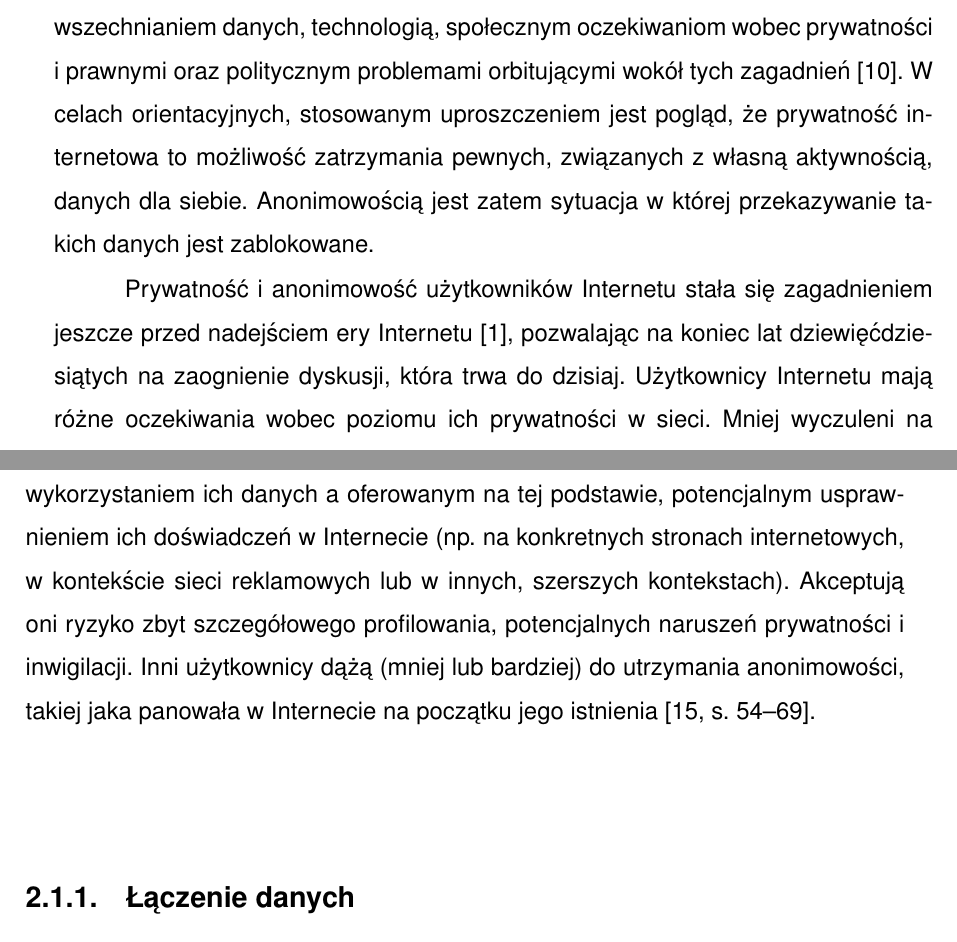
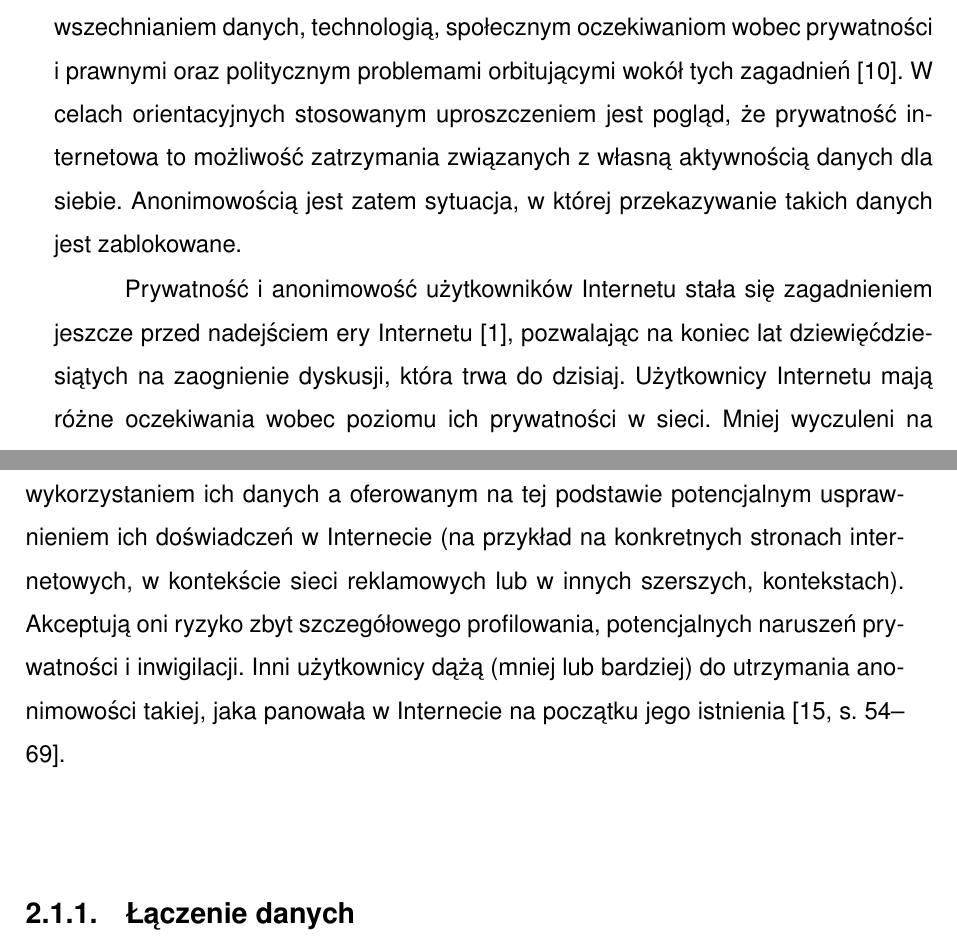
Before and after one commit to amwolff/be, a LaTeX thesis (thesis/document.tex, which reads thesis/tex/02.tex): two parts of pages 17 and 18 of 28, joined at a grey line, cut so that both start at the same text. Compiled offline with pdfLaTeX.

Commit message:
Improve punctuation in the 2.1

```diff
--- a/thesis/tex/02.tex
+++ b/thesis/tex/02.tex
@@ -7,22 +7,22 @@ prywatności i anonimowości.
 Prywatność internetowa to pewien podzbiór relacji pomiędzy gromadzeniem i
 rozpowszechnianiem danych, technologią, społecznym oczekiwaniom wobec
 prywatności i prawnymi oraz politycznym problemami orbitującymi wokół tych
-zagadnień \cite{michael2014uberveillance}. W celach orientacyjnych, stosowanym
-uproszczeniem jest pogląd, że prywatność internetowa to możliwość zatrzymania
-pewnych, związanych z własną aktywnością, danych dla siebie. Anonimowością jest
-zatem sytuacja w której przekazywanie takich danych jest zablokowane.
+zagadnień \cite{michael2014uberveillance}. W celach orientacyjnych stosowanym
+uproszczeniem jest pogląd, że prywatność internetowa to możliwość zatrzymania
+związanych z własną aktywnością danych dla siebie. Anonimowością jest zatem
+sytuacja, w której przekazywanie takich danych jest zablokowane.
 
-Prywatność i anonimowość użytkowników Internetu stała się zagadnieniem jeszcze
+Prywatność i anonimowość użytkowników Internetu stała się zagadnieniem jeszcze
 przed nadejściem ery Internetu \cite{david1965some}, pozwalając na koniec lat
 dziewięćdziesiątych na zaognienie dyskusji, która trwa do dzisiaj. Użytkownicy
 Internetu mają różne oczekiwania wobec poziomu ich prywatności w sieci. Mniej
 wyczuleni na punkcie prywatności użytkownicy są w stanie pójść na pewny
-kompromis pomiędzy wykorzystaniem ich danych a oferowanym na tej podstawie,
-potencjalnym usprawnieniem ich doświadczeń w Internecie (np. na konkretnych
-stronach internetowych, w kontekście sieci reklamowych lub w innych, szerszych
-kontekstach). Akceptują oni ryzyko zbyt szczegółowego profilowania,
+kompromis pomiędzy wykorzystaniem ich danych a oferowanym na tej podstawie
+potencjalnym usprawnieniem ich doświadczeń w Internecie (na przykład na
+konkretnych stronach internetowych, w kontekście sieci reklamowych lub w innych
+szerszych, kontekstach). Akceptują oni ryzyko zbyt szczegółowego profilowania,
 potencjalnych naruszeń prywatności i inwigilacji. Inni użytkownicy dążą (mniej
-lub bardziej) do utrzymania anonimowości, takiej jaka panowała w Internecie na
+lub bardziej) do utrzymania anonimowości takiej, jaka panowała w Internecie na
 początku jego istnienia \cite[s. 54--69]{snowden2019pamiec}.
 
 \subsection{Łączenie danych}
```
Also changed, not shown: thesis/document.pdf.
